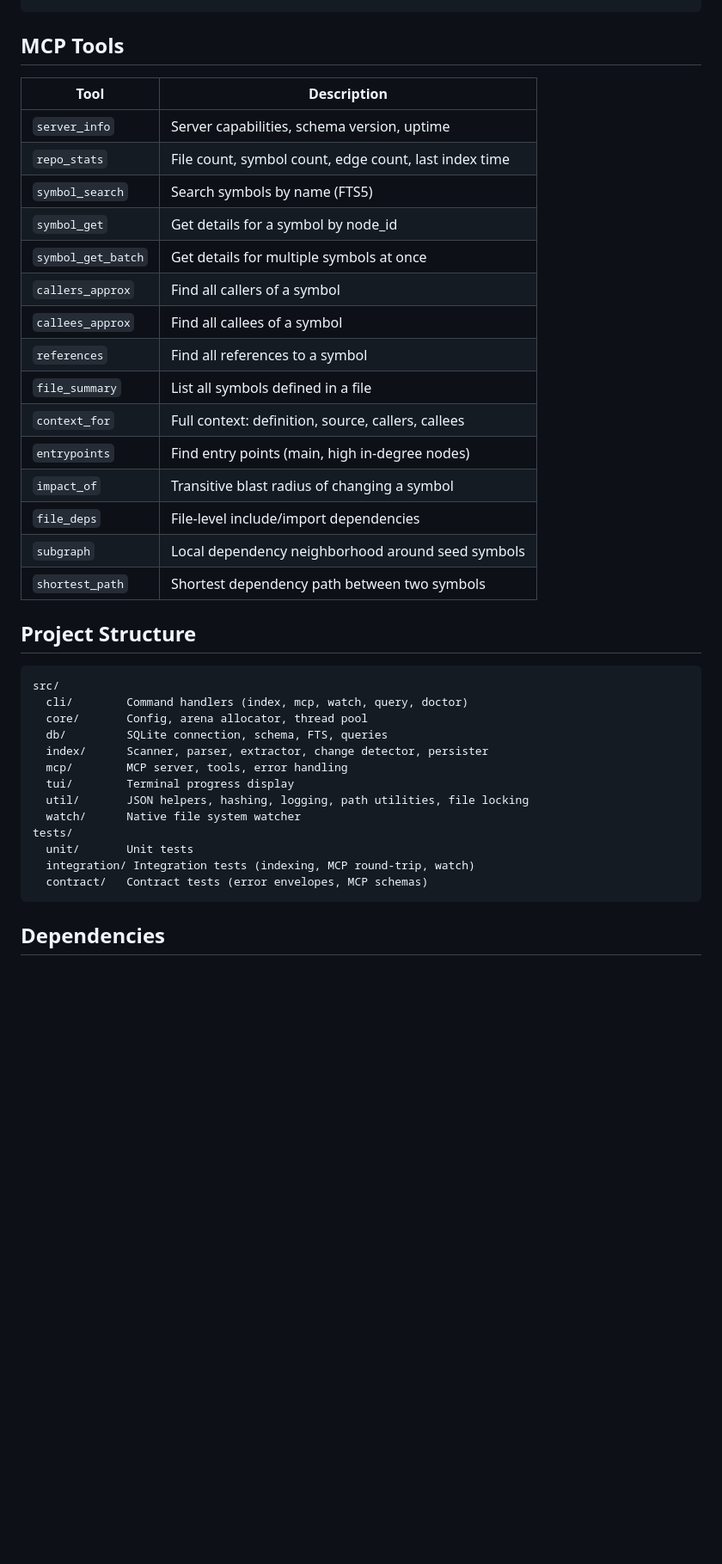
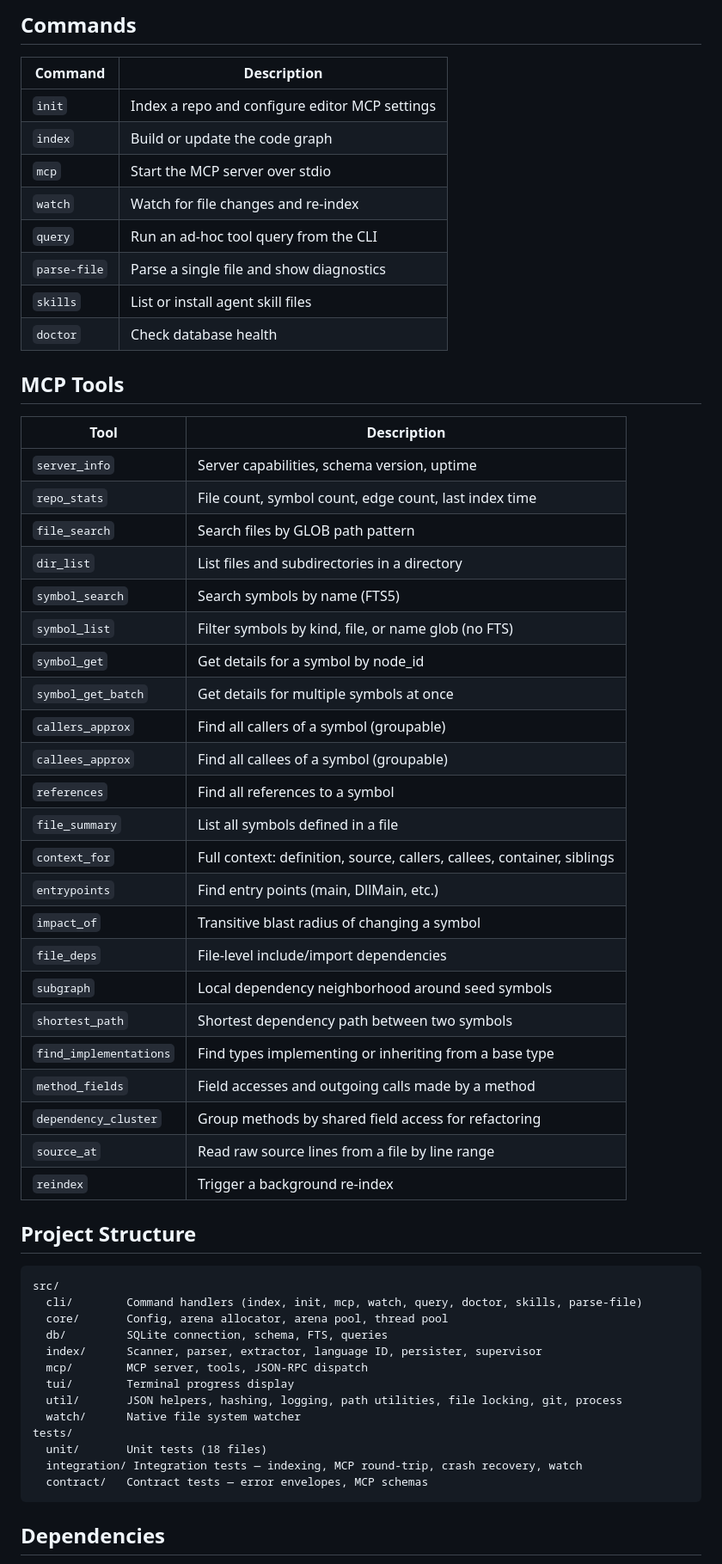
Before and after one commit to ormasoftchile/codetopo, a Markdown page: README.md, the part around one of its changes. Shown at 86% size. Rendered like a GitHub page; blank space fills up the shorter version.

````diff
--- a/README.md
+++ b/README.md
@@ -74,4 +125,17 @@ The server communicates over stdio using JSON‑RPC. Connect it to any MCP‑com
 ```
+
+## Commands
+
+| Command | Description |
+|---------|-------------|
+| `init` | Index a repo and configure editor MCP settings |
+| `index` | Build or update the code graph |
+| `mcp` | Start the MCP server over stdio |
+| `watch` | Watch for file changes and re‑index |
+| `query` | Run an ad‑hoc tool query from the CLI |
+| `parse-file` | Parse a single file and show diagnostics |
+| `skills` | List or install agent skill files |
+| `doctor` | Check database health |
 
 ## MCP Tools
 
@@ -79,36 +143,44 @@ The server communicates over stdio using JSON‑RPC. Connect it to any MCP‑com
 |------|-------------|
 | `server_info` | Server capabilities, schema version, uptime |
 | `repo_stats` | File count, symbol count, edge count, last index time |
+| `file_search` | Search files by GLOB path pattern |
+| `dir_list` | List files and subdirectories in a directory |
 | `symbol_search` | Search symbols by name (FTS5) |
+| `symbol_list` | Filter symbols by kind, file, or name glob (no FTS) |
 | `symbol_get` | Get details for a symbol by node_id |
 | `symbol_get_batch` | Get details for multiple symbols at once |
-| `callers_approx` | Find all callers of a symbol |
-| `callees_approx` | Find all callees of a symbol |
+| `callers_approx` | Find all callers of a symbol (groupable) |
+| `callees_approx` | Find all callees of a symbol (groupable) |
 | `references` | Find all references to a symbol |
 | `file_summary` | List all symbols defined in a file |
-| `context_for` | Full context: definition, source, callers, callees |
-| `entrypoints` | Find entry points (main, high in‑degree nodes) |
+| `context_for` | Full context: definition, source, callers, callees, container, siblings |
+| `entrypoints` | Find entry points (main, DllMain, etc.) |
 | `impact_of` | Transitive blast radius of changing a symbol |
 | `file_deps` | File‑level include/import dependencies |
 | `subgraph` | Local dependency neighborhood around seed symbols |
 | `shortest_path` | Shortest dependency path between two symbols |
+| `find_implementations` | Find types implementing or inheriting from a base type |
+| `method_fields` | Field accesses and outgoing calls made by a method |
+| `dependency_cluster` | Group methods by shared field access for refactoring |
+| `source_at` | Read raw source lines from a file by line range |
+| `reindex` | Trigger a background re‑index |
 
 ## Project Structure
 
 ```
 src/
-  cli/        Command handlers (index, mcp, watch, query, doctor)
-  core/       Config, arena allocator, thread pool
+  cli/        Command handlers (index, init, mcp, watch, query, doctor, skills, parse-file)
+  core/       Config, arena allocator, arena pool, thread pool
   db/         SQLite connection, schema, FTS, queries
-  index/      Scanner, parser, extractor, change detector, persister
-  mcp/        MCP server, tools, error handling
+  index/      Scanner, parser, extractor, language ID, persister, supervisor
+  mcp/        MCP server, tools, JSON‑RPC dispatch
   tui/        Terminal progress display
-  util/       JSON helpers, hashing, logging, path utilities, file locking
+  util/       JSON helpers, hashing, logging, path utilities, file locking, git, process
   watch/      Native file system watcher
 tests/
-  unit/       Unit tests
-  integration/ Integration tests (indexing, MCP round‑trip, watch)
-  contract/   Contract tests (error envelopes, MCP schemas)
+  unit/       Unit tests (18 files)
+  integration/ Integration tests — indexing, MCP round‑trip, crash recovery, watch
+  contract/   Contract tests — error envelopes, MCP schemas
 ```
 
 ## Dependencies
````
Also changed, not shown: other parts of README.md (+76 -14 lines).
